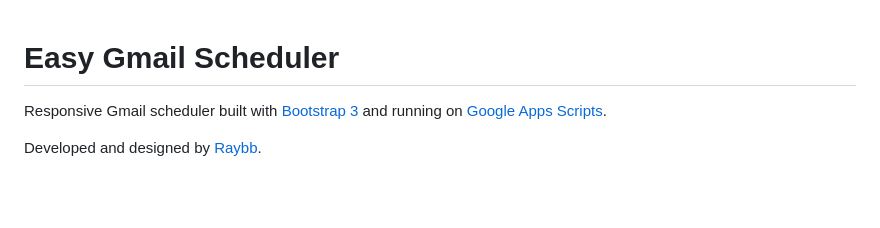
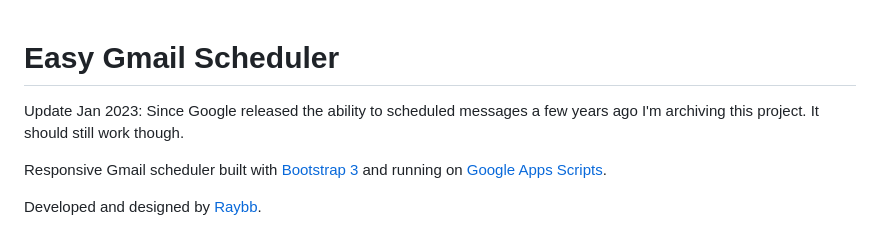
Before and after one commit to RayBB/easy-gmail-scheduler, a Markdown page: README.md, the part around the change. Rendered like a GitHub page; blank space fills up the shorter version.

Commit message:
add archive message

```diff
--- a/README.md
+++ b/README.md
@@ -1,4 +1,6 @@
 # Easy Gmail Scheduler
+
+Update Jan 2023: Since Google released the ability to scheduled messages a few years ago I'm archiving this project. It should still work though.
 
 Responsive Gmail scheduler built with [Bootstrap 3](https://getbootstrap.com/) and running on [Google Apps Scripts](https://www.google.com/script/start/).
 
```
